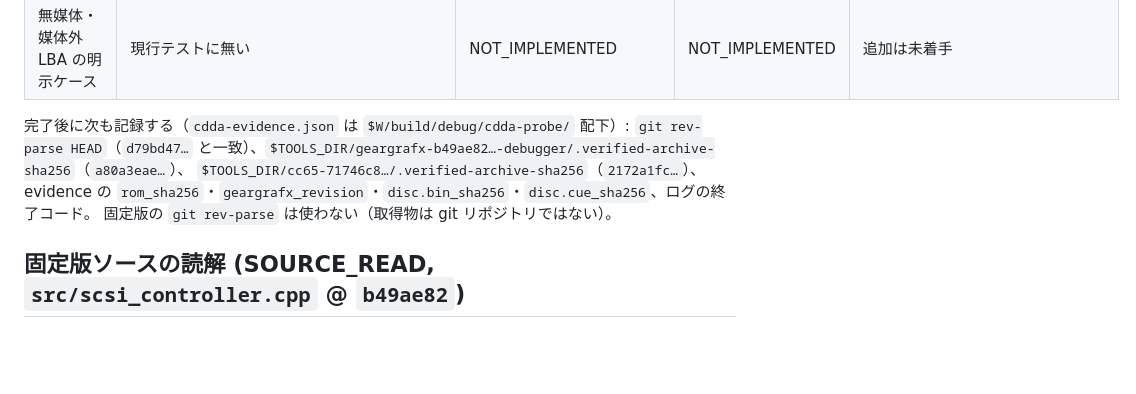
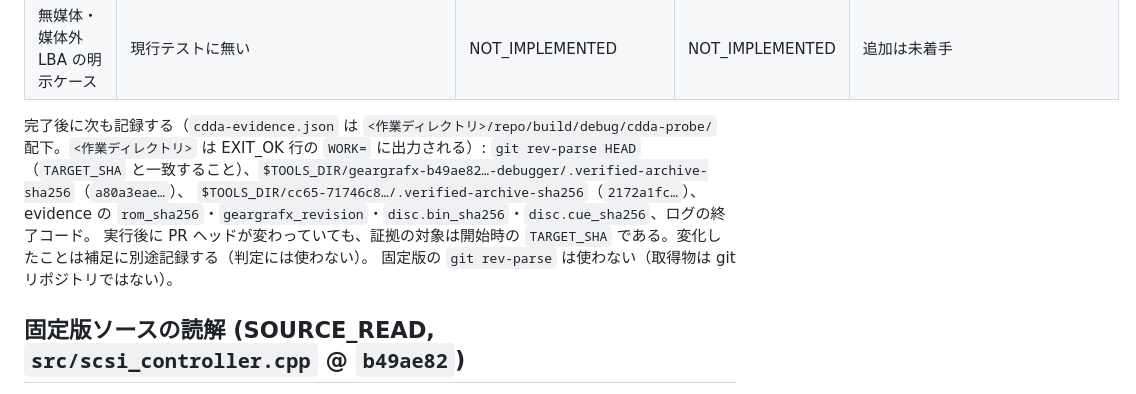
Before and after one commit to mao2009/oss-pce-cd-bios, a Markdown page: docs/cdseek-device-observation.md, the part around one of its changes. GitHub-like rendering; blank space fills up the shorter version.

```diff
--- a/docs/cdseek-device-observation.md
+++ b/docs/cdseek-device-observation.md
@@ -100,9 +160,10 @@ MSYS_NO_PATHCONV=1 wsl.exe -- bash -lc 'set -euo pipefail; W="$HOME/cdseek215";
 | IRQ | 既存診断は想定外の割り込みを検出して報告するのみ（完了通知は IRQ 経由で待たない） | NOT_TESTED | NOT_TESTED（変更しないこと） | 想定外割り込みの有無をログで確認して補足に記録 |
 | 無媒体・媒体外 LBA の明示ケース | 現行テストに無い | NOT_IMPLEMENTED | NOT_IMPLEMENTED | 追加は未着手 |
 
-完了後に次も記録する（`cdda-evidence.json` は `$W/build/debug/cdda-probe/` 配下）:
-`git rev-parse HEAD`（`d79bd47…` と一致）、`$TOOLS_DIR/geargrafx-b49ae82…-debugger/.verified-archive-sha256`（`a80a3eae…`）、
+完了後に次も記録する（`cdda-evidence.json` は `<作業ディレクトリ>/repo/build/debug/cdda-probe/` 配下。`<作業ディレクトリ>` は EXIT_OK 行の `WORK=` に出力される）:
+`git rev-parse HEAD`（`TARGET_SHA` と一致すること）、`$TOOLS_DIR/geargrafx-b49ae82…-debugger/.verified-archive-sha256`（`a80a3eae…`）、
 `$TOOLS_DIR/cc65-71746c8…/.verified-archive-sha256`（`2172a1fc…`）、evidence の `rom_sha256`・`geargrafx_revision`・`disc.bin_sha256`・`disc.cue_sha256`、ログの終了コード。
+実行後に PR ヘッドが変わっていても、証拠の対象は開始時の `TARGET_SHA` である。変化したことは補足に別途記録する（判定には使わない）。
 固定版の `git rev-parse` は使わない（取得物は git リポジトリではない）。
 
 ## 固定版ソースの読解 (SOURCE_READ, `src/scsi_controller.cpp` @ `b49ae82`)
```
Also changed, not shown: other parts of docs/cdseek-device-observation.md (+79 -19 lines).
